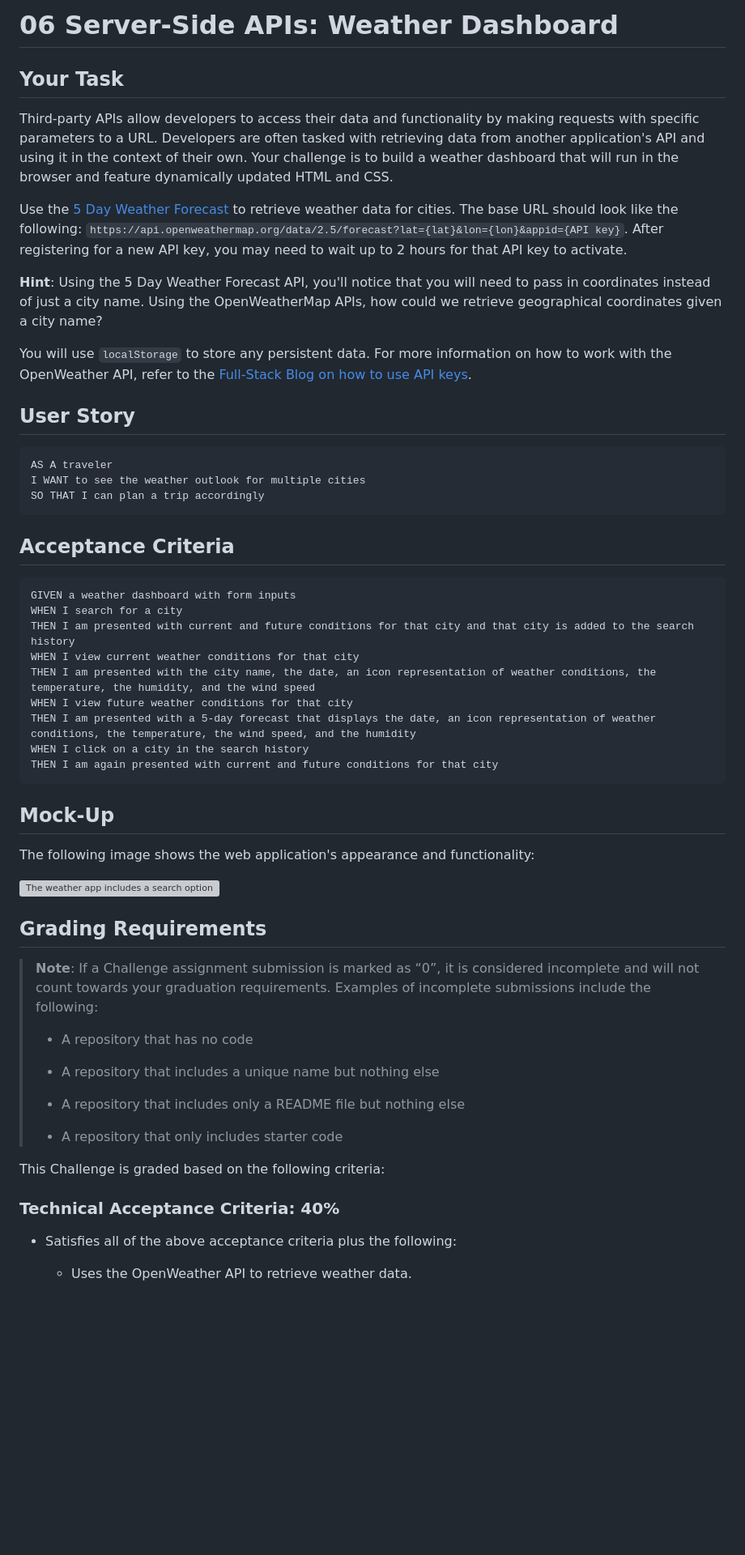
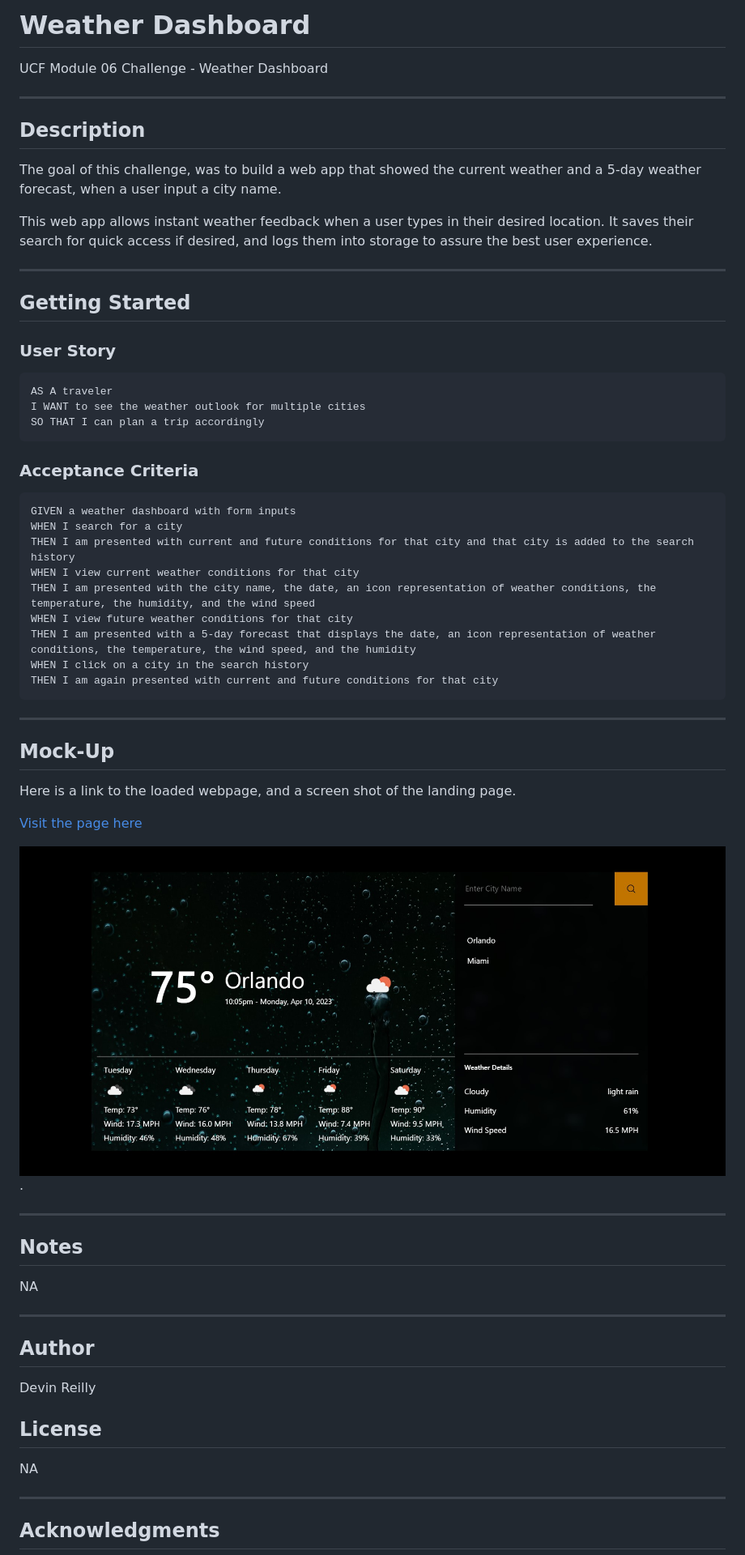
Before and after one commit to werthird/Weather-Dashboard---Module-06, a Markdown page: README.md, the part around the change printed below. Shown: that part at 81% size. Rendered like a GitHub page; pictures changed too: assets/images/weather-dashboard-screenshot.jpg (added); blank space fills up the shorter version; grey boxes are pictures that could not be loaded.

Commit message:
final edit; new background image; update readme

````diff
--- a/README.md
+++ b/README.md
@@ -1,24 +1,27 @@
-# 06 Server-Side APIs: Weather Dashboard
+# Weather Dashboard
 
-## Your Task
+UCF Module 06 Challenge - Weather Dashboard
 
-Third-party APIs allow developers to access their data and functionality by making requests with specific parameters to a URL. Developers are often tasked with retrieving data from another application's API and using it in the context of their own. Your challenge is to build a weather dashboard that will run in the browser and feature dynamically updated HTML and CSS.
+---------------------
+## Description
 
-Use the [5 Day Weather Forecast](https://openweathermap.org/forecast5) to retrieve weather data for cities. The base URL should look like the following: `https://api.openweathermap.org/data/2.5/forecast?lat={lat}&lon={lon}&appid={API key}`. After registering for a new API key, you may need to wait up to 2 hours for that API key to activate.
+The goal of this challenge, was to build a web app that showed the current weather and a 5-day weather forecast, when a user input a city name.
 
-**Hint**: Using the 5 Day Weather Forecast API, you'll notice that you will need to pass in coordinates instead of just a city name. Using the OpenWeatherMap APIs, how could we retrieve geographical coordinates given a city name?
 
-You will use `localStorage` to store any persistent data. For more information on how to work with the OpenWeather API, refer to the [Full-Stack Blog on how to use API keys](https://coding-boot-camp.github.io/full-stack/apis/how-to-use-api-keys).
+This web app allows instant weather feedback when a user types in their desired location. It saves their search for quick access if desired, and logs them into storage to assure the best user experience.
 
-## User Story
+----------------------
+## Getting Started
 
+### User Story
 ```
 AS A traveler
 I WANT to see the weather outlook for multiple cities
 SO THAT I can plan a trip accordingly
 ```
 
-## Acceptance Criteria
+
+### Acceptance Criteria
 ```
 GIVEN a weather dashboard with form inputs
 WHEN I search for a city
@@ -30,29 +33,27 @@ THEN I am presented with a 5-day forecast that displays the date, an icon repres
 WHEN I click on a city in the search history
 THEN I am again presented with current and future conditions for that city
 ```
+----------------------
+## Mock-Up
+Here is a link to the loaded webpage, and a screen shot of the landing page.
 
-## Mock-Up
+[Visit the page here](https://werthird.github.io/ucf-module-05-challenge/)
 
-The following image shows the web application's appearance and functionality:
+![Work Day Scheduler Landing Page Screenshot](/assets/images/weather-dashboard-screenshot.jpg "Work Day Scheduler Landing Page Screenshot").
 
-![The weather app includes a search option, a list of cities, and a five-day forecast and current weather conditions for Atlanta.](./assets/images/06-server-side-apis-homework-demo.png)
+----------------------
+## Notes
+NA
 
-## Grading Requirements
-> **Note**: If a Challenge assignment submission is marked as “0”, it is considered incomplete and will not count towards your graduation requirements. Examples of incomplete submissions include the following:
->
-> * A repository that has no code
->
-> * A repository that includes a unique name but nothing else
->
-> * A repository that includes only a README file but nothing else
->
-> * A repository that only includes starter code
+----------------------
+## Author
 
-This Challenge is graded based on the following criteria:
+Devin Reilly
 
-### Technical Acceptance Criteria: 40%
+## License
 
-* Satisfies all of the above acceptance criteria plus the following:
+NA
 
-    * Uses the OpenWeather API to retrieve weather data.
+----------------------
+## Acknowledgments
 
````
Also changed, not shown: other parts of README.md (+10 -41 lines), assets/images/cloudy.jpg (renamed from assets/images/simeon-muller-Io9VYJorLuc-unsplash.jpg), 7 other files.
